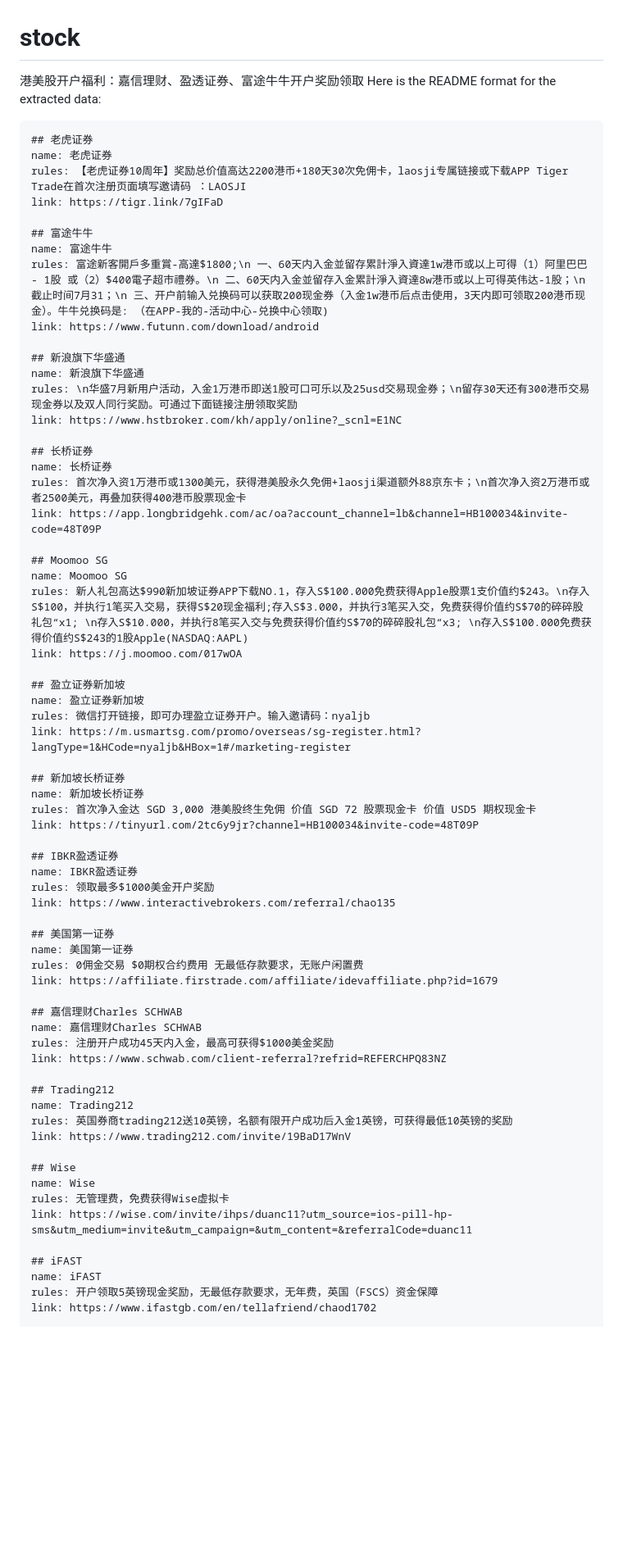
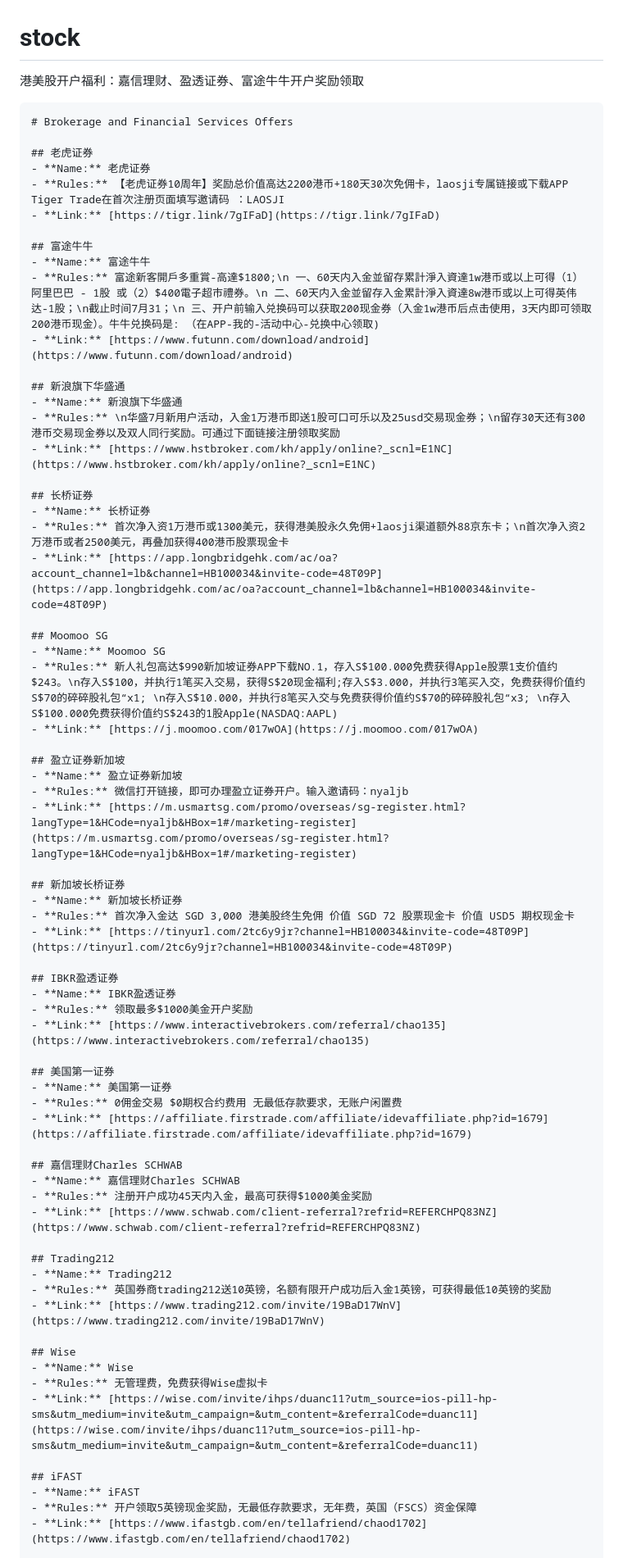
Before and after one commit to laosji/stock, a Markdown page: README.md, the part around one of its changes. Shown at 82% size. Rendered like a GitHub page; blank space fills up the shorter version.

````diff
--- a/README.md
+++ b/README.md
@@ -1,71 +1,72 @@
 # stock
 港美股开户福利：嘉信理财、盈透证券、富途牛牛开户奖励领取
-Here is the README format for the extracted data:
 
-```plaintext
+```markdown
+# Brokerage and Financial Services Offers
+
 ## 老虎证券
-name: 老虎证券
-rules: 【老虎证券10周年】奖励总价值高达2200港币+180天30次免佣卡，laosji专属链接或下载APP Tiger Trade在首次注册页面填写邀请码 ：LAOSJI
-link: https://tigr.link/7gIFaD
+- **Name:** 老虎证券
+- **Rules:** 【老虎证券10周年】奖励总价值高达2200港币+180天30次免佣卡，laosji专属链接或下载APP Tiger Trade在首次注册页面填写邀请码 ：LAOSJI
+- **Link:** [https://tigr.link/7gIFaD](https://tigr.link/7gIFaD)
 
 ## 富途牛牛
-name: 富途牛牛
-rules: 富途新客開戶多重賞-高達$1800;\n 一、60天内入金並留存累計淨入資達1w港币或以上可得（1）阿里巴巴 - 1股 或（2）$400電子超市禮券。\n 二、60天内入金並留存入金累計淨入資達8w港币或以上可得英伟达-1股；\n截止时间7月31；\n 三、开户前输入兑换码可以获取200现金券（入金1w港币后点击使用，3天内即可领取200港币现金）。牛牛兑换码是: （在APP-我的-活动中心-兑换中心领取)
-link: https://www.futunn.com/download/android
+- **Name:** 富途牛牛
+- **Rules:** 富途新客開戶多重賞-高達$1800;\n 一、60天内入金並留存累計淨入資達1w港币或以上可得（1）阿里巴巴 - 1股 或（2）$400電子超市禮券。\n 二、60天内入金並留存入金累計淨入資達8w港币或以上可得英伟达-1股；\n截止时间7月31；\n 三、开户前输入兑换码可以获取200现金券（入金1w港币后点击使用，3天内即可领取200港币现金）。牛牛兑换码是: （在APP-我的-活动中心-兑换中心领取)
+- **Link:** [https://www.futunn.com/download/android](https://www.futunn.com/download/android)
 
 ## 新浪旗下华盛通
-name: 新浪旗下华盛通
-rules: \n华盛7月新用户活动，入金1万港币即送1股可口可乐以及25usd交易现金券；\n留存30天还有300港币交易现金券以及双人同行奖励。可通过下面链接注册领取奖励
-link: https://www.hstbroker.com/kh/apply/online?_scnl=E1NC
+- **Name:** 新浪旗下华盛通
+- **Rules:** \n华盛7月新用户活动，入金1万港币即送1股可口可乐以及25usd交易现金券；\n留存30天还有300港币交易现金券以及双人同行奖励。可通过下面链接注册领取奖励
+- **Link:** [https://www.hstbroker.com/kh/apply/online?_scnl=E1NC](https://www.hstbroker.com/kh/apply/online?_scnl=E1NC)
 
 ## 长桥证券
-name: 长桥证券
-rules: 首次净入资1万港币或1300美元，获得港美股永久免佣+laosji渠道额外88京东卡；\n首次净入资2万港币或者2500美元，再叠加获得400港币股票现金卡
-link: https://app.longbridgehk.com/ac/oa?account_channel=lb&channel=HB100034&invite-code=48T09P
+- **Name:** 长桥证券
+- **Rules:** 首次净入资1万港币或1300美元，获得港美股永久免佣+laosji渠道额外88京东卡；\n首次净入资2万港币或者2500美元，再叠加获得400港币股票现金卡
+- **Link:** [https://app.longbridgehk.com/ac/oa?account_channel=lb&channel=HB100034&invite-code=48T09P](https://app.longbridgehk.com/ac/oa?account_channel=lb&channel=HB100034&invite-code=48T09P)
 
 ## Moomoo SG
-name: Moomoo SG
-rules: 新人礼包高达$990新加坡证券APP下载NO.1，存入S$100.000免费获得Apple股票1支价值约$243。\n存入S$100，并执行1笔买入交易，获得S$20现金福利;存入S$3.000，并执行3笔买入交，免费获得价值约S$70的碎碎股礼包“x1; \n存入S$10.000，并执行8笔买入交与免费获得价值约S$70的碎碎股礼包“x3; \n存入S$100.000免费获得价值约S$243的1股Apple(NASDAQ:AAPL)
-link: https://j.moomoo.com/017wOA
+- **Name:** Moomoo SG
+- **Rules:** 新人礼包高达$990新加坡证券APP下载NO.1，存入S$100.000免费获得Apple股票1支价值约$243。\n存入S$100，并执行1笔买入交易，获得S$20现金福利;存入S$3.000，并执行3笔买入交，免费获得价值约S$70的碎碎股礼包“x1; \n存入S$10.000，并执行8笔买入交与免费获得价值约S$70的碎碎股礼包“x3; \n存入S$100.000免费获得价值约S$243的1股Apple(NASDAQ:AAPL)
+- **Link:** [https://j.moomoo.com/017wOA](https://j.moomoo.com/017wOA)
 
 ## 盈立证券新加坡
-name: 盈立证券新加坡
-rules: 微信打开链接，即可办理盈立证券开户。输入邀请码：nyaljb
-link: https://m.usmartsg.com/promo/overseas/sg-register.html?langType=1&HCode=nyaljb&HBox=1#/marketing-register
+- **Name:** 盈立证券新加坡
+- **Rules:** 微信打开链接，即可办理盈立证券开户。输入邀请码：nyaljb
+- **Link:** [https://m.usmartsg.com/promo/overseas/sg-register.html?langType=1&HCode=nyaljb&HBox=1#/marketing-register](https://m.usmartsg.com/promo/overseas/sg-register.html?langType=1&HCode=nyaljb&HBox=1#/marketing-register)
 
 ## 新加坡长桥证券
-name: 新加坡长桥证券
-rules: 首次净入金达 SGD 3,000 港美股终生免佣 价值 SGD 72 股票现金卡 价值 USD5 期权现金卡
-link: https://tinyurl.com/2tc6y9jr?channel=HB100034&invite-code=48T09P
+- **Name:** 新加坡长桥证券
+- **Rules:** 首次净入金达 SGD 3,000 港美股终生免佣 价值 SGD 72 股票现金卡 价值 USD5 期权现金卡
+- **Link:** [https://tinyurl.com/2tc6y9jr?channel=HB100034&invite-code=48T09P](https://tinyurl.com/2tc6y9jr?channel=HB100034&invite-code=48T09P)
 
 ## IBKR盈透证券
-name: IBKR盈透证券
-rules: 领取最多$1000美金开户奖励
-link: https://www.interactivebrokers.com/referral/chao135
+- **Name:** IBKR盈透证券
+- **Rules:** 领取最多$1000美金开户奖励
+- **Link:** [https://www.interactivebrokers.com/referral/chao135](https://www.interactivebrokers.com/referral/chao135)
 
 ## 美国第一证券
-name: 美国第一证券
-rules: 0佣金交易 $0期权合约费用 无最低存款要求，无账户闲置费
-link: https://affiliate.firstrade.com/affiliate/idevaffiliate.php?id=1679
+- **Name:** 美国第一证券
+- **Rules:** 0佣金交易 $0期权合约费用 无最低存款要求，无账户闲置费
+- **Link:** [https://affiliate.firstrade.com/affiliate/idevaffiliate.php?id=1679](https://affiliate.firstrade.com/affiliate/idevaffiliate.php?id=1679)
 
 ## 嘉信理财Charles SCHWAB
-name: 嘉信理财Charles SCHWAB
-rules: 注册开户成功45天内入金，最高可获得$1000美金奖励
-link: https://www.schwab.com/client-referral?refrid=REFERCHPQ83NZ
+- **Name:** 嘉信理财Charles SCHWAB
+- **Rules:** 注册开户成功45天内入金，最高可获得$1000美金奖励
+- **Link:** [https://www.schwab.com/client-referral?refrid=REFERCHPQ83NZ](https://www.schwab.com/client-referral?refrid=REFERCHPQ83NZ)
 
 ## Trading212
-name: Trading212
-rules: 英国券商trading212送10英镑，名额有限开户成功后入金1英镑，可获得最低10英镑的奖励
-link: https://www.trading212.com/invite/19BaD17WnV
+- **Name:** Trading212
+- **Rules:** 英国券商trading212送10英镑，名额有限开户成功后入金1英镑，可获得最低10英镑的奖励
+- **Link:** [https://www.trading212.com/invite/19BaD17WnV](https://www.trading212.com/invite/19BaD17WnV)
 
 ## Wise
-name: Wise
-rules: 无管理费，免费获得Wise虚拟卡
-link: https://wise.com/invite/ihps/duanc11?utm_source=ios-pill-hp-sms&utm_medium=invite&utm_campaign=&utm_content=&referralCode=duanc11
+- **Name:** Wise
+- **Rules:** 无管理费，免费获得Wise虚拟卡
+- **Link:** [https://wise.com/invite/ihps/duanc11?utm_source=ios-pill-hp-sms&utm_medium=invite&utm_campaign=&utm_content=&referralCode=duanc11](https://wise.com/invite/ihps/duanc11?utm_source=ios-pill-hp-sms&utm_medium=invite&utm_campaign=&utm_content=&referralCode=duanc11)
 
 ## iFAST
-name: iFAST
-rules: 开户领取5英镑现金奖励，无最低存款要求，无年费，英国（FSCS）资金保障
-link: https://www.ifastgb.com/en/tellafriend/chaod1702
+- **Name:** iFAST
+- **Rules:** 开户领取5英镑现金奖励，无最低存款要求，无年费，英国（FSCS）资金保障
+- **Link:** [https://www.ifastgb.com/en/tellafriend/chaod1702](https://www.ifastgb.com/en/tellafriend/chaod1702)
 
 ## ZA BANK
````
Also changed, not shown: other parts of README.md (+22 -18 lines).
